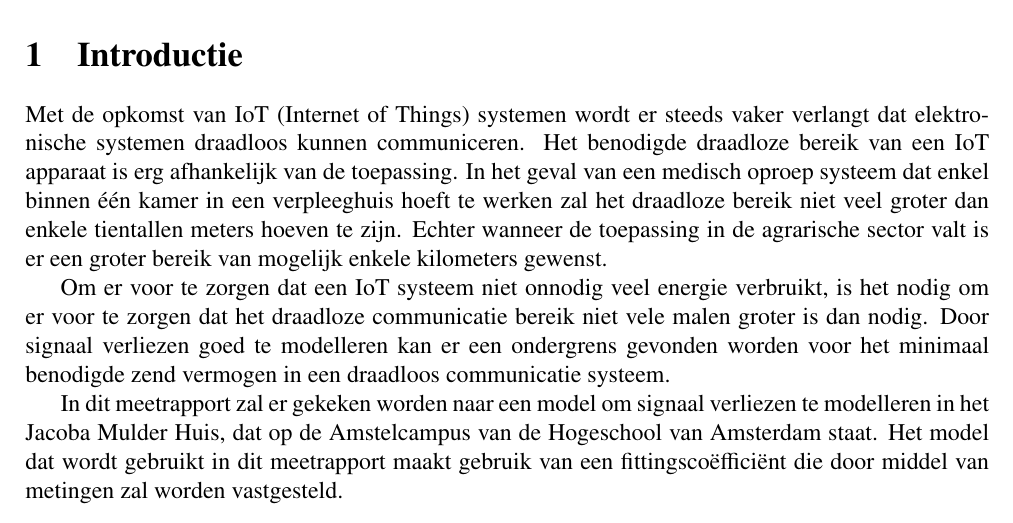
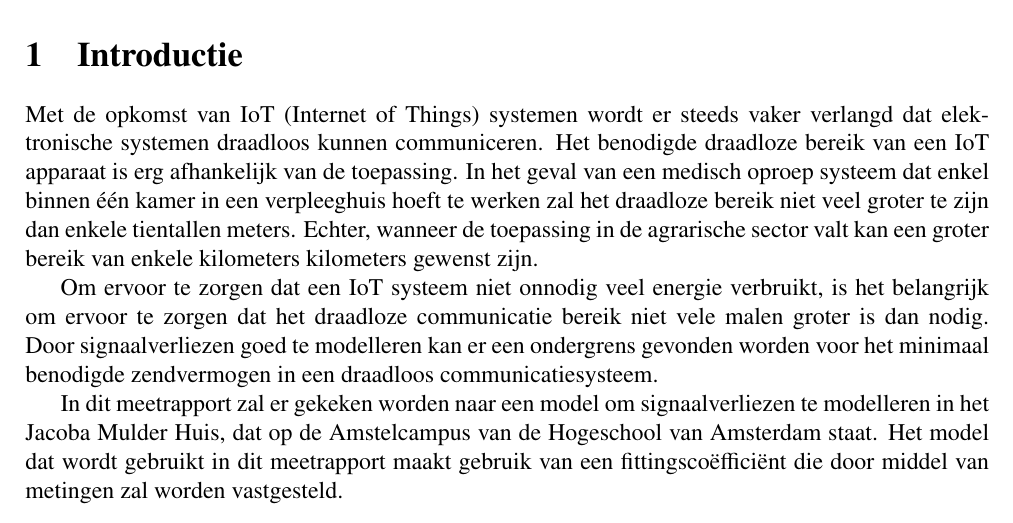
Before and after one commit to IUEngineering/sensorModules, a LaTeX document (doc/pathloss/pathloss.tex, which reads doc/pathloss/sections/introduction.tex): part of page 4 of 11, cut so that both start at the same text. Compiled offline with pdfLaTeX.

Commit message:
Fix some spelling mistakes

```diff
--- a/doc/pathloss/sections/introduction.tex
+++ b/doc/pathloss/sections/introduction.tex
@@ -1,14 +1,14 @@
-\section{Introductie}
+\section{Introductie} \label{sec:introduction}
 % what is pathloss
 % When designing wireless electronic systems, end users usually ask for the estimated range of the system. There are two ways that such an estimate can be obtained. The seemingly most simple one of these methods is to just do some measurements. This method is however not able to produce reliable estimates, unless the system has been tested in lots of different environments. The second method on the other hand is centered around equations that predict the signal degradation over distance. This method is also not a perfect prediction thus requiring a fitting coefficient.
 
-Met de opkomst van IoT (Internet of Things) systemen wordt er steeds vaker verlangt dat elektronische systemen draadloos kunnen communiceren. Het benodigde draadloze bereik van een IoT apparaat is erg afhankelijk van de toepassing. In het geval van een medisch oproep systeem dat enkel binnen één kamer in een verpleeghuis hoeft te werken zal het draadloze bereik niet veel groter dan enkele tientallen meters hoeven te zijn. Echter wanneer de toepassing in de agrarische sector valt is er een groter bereik van mogelijk enkele kilometers gewenst.
+Met de opkomst van IoT (Internet of Things) systemen wordt er steeds vaker verlangd dat elektronische systemen draadloos kunnen communiceren. Het benodigde draadloze bereik van een IoT apparaat is erg afhankelijk van de toepassing. In het geval van een medisch oproep systeem dat enkel binnen één kamer in een verpleeghuis hoeft te werken zal het draadloze bereik niet veel groter te zijn dan enkele tientallen meters. Echter, wanneer de toepassing in de agrarische sector valt kan een groter bereik van enkele kilometers kilometers gewenst zijn.
 
-Om er voor te zorgen dat een IoT systeem niet onnodig veel energie verbruikt, is het nodig om er voor te zorgen dat het draadloze communicatie bereik niet vele malen groter is dan nodig. Door signaal verliezen goed te modelleren kan er een ondergrens gevonden worden voor het minimaal benodigde zend vermogen in een draadloos communicatie systeem.
+Om ervoor te zorgen dat een IoT systeem niet onnodig veel energie verbruikt, is het belangrijk om ervoor te zorgen dat het draadloze communicatie bereik niet vele malen groter is dan nodig. Door signaalverliezen goed te modelleren kan er een ondergrens gevonden worden voor het minimaal benodigde zendvermogen in een draadloos communicatiesysteem.
 
-In dit meetrapport zal er gekeken worden naar een model om signaal verliezen te modelleren in het Jacoba Mulder Huis, dat op de
+In dit meetrapport zal er gekeken worden naar een model om signaalverliezen te modelleren in het Jacoba Mulder Huis, dat op de
 Amstelcampus van de Hogeschool van Amsterdam staat. Het model dat wordt gebruikt in dit meetrapport maakt gebruik van een fittingscoëfficiënt die door middel van metingen zal worden vastgesteld.
-% bij IoT systemen erg wisselend wat het nodige bereik van het draadloze netwerk is. Om er voor te zorgen dat een draadloos systeem een minimaal bereik heeft moet er rekening gehouden worden met signaal verliezen. Een van deze verliezen is path loss.
+% bij IoT systemen erg wisselend wat het nodige bereik van het draadloze netwerk is. Om ervoor te zorgen dat een draadloos systeem een minimaal bereik heeft moet er rekening gehouden worden met signaalverliezen. Een van deze verliezen is path loss.
 
 % Opdracht en hebben dus model nodig voor path loss in het JMH
 % Specificeer frequentie van interesse
```
